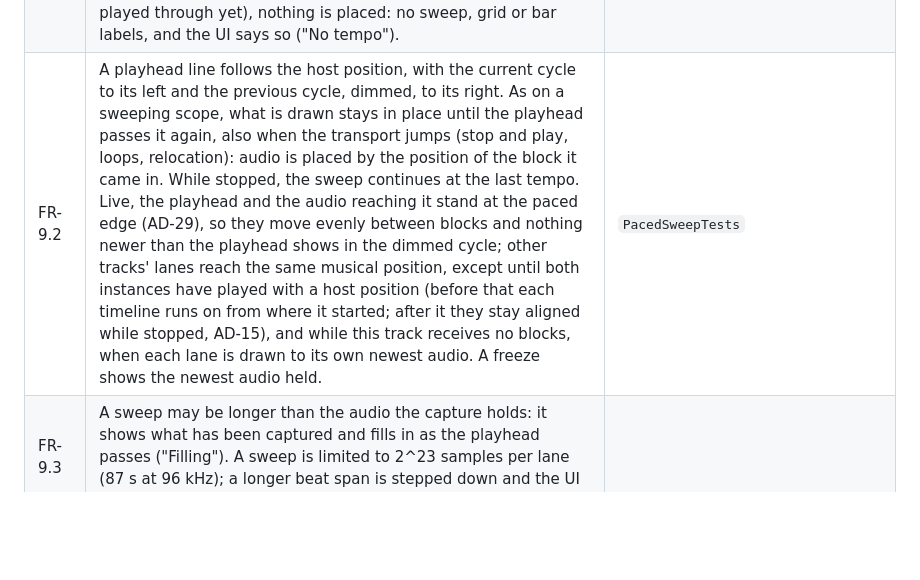
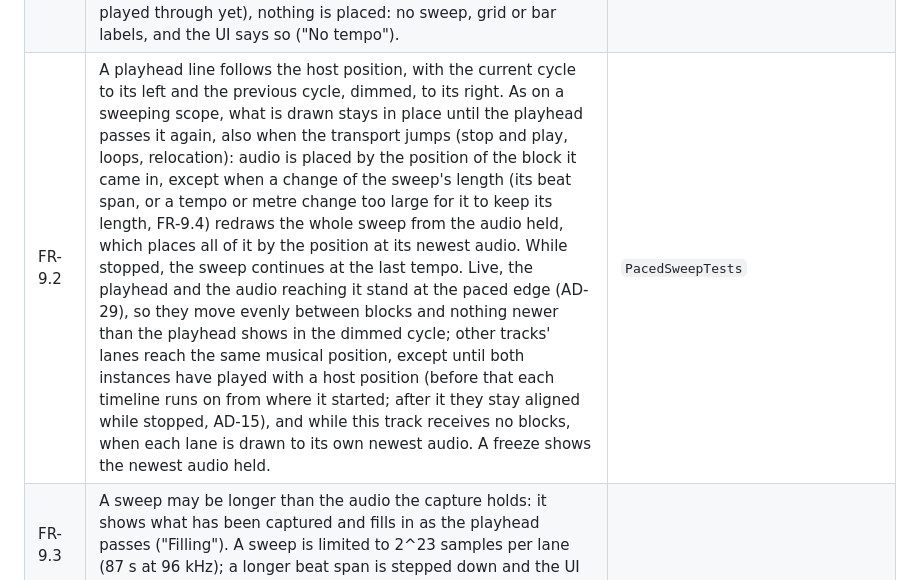
Before and after one commit to orizonaudio/Sineless, a Markdown page: docs/DESIGN.md, the part around one of its changes. GitHub-like rendering; blank space fills up the shorter version.

Commit message:
Say a change of the sweep's length places the redrawn sweep by its newest position
FR-9.2 and AD-29 said Beats audio is always placed by the position of
the block it came in. A change of the sweep's length (a beat span
change, live or frozen, or a live tempo or metre change larger than
FR-9.4 lets the sweep keep) redraws the whole sweep from the audio held,
and that redraw places all of it by the position at its newest audio,
as before: a user who relocates off the grid and then changes the span
or tempo within one sweep sees the audio from before the jump shifted
until the playhead passes it again. The sweep starts over on such a
change, so the requirement and the decision now say so instead of
promising placement the redraw does not do.

```diff
--- a/docs/DESIGN.md
+++ b/docs/DESIGN.md
@@ -92,7 +92,7 @@ last eighth while a freeze copies (5.2, CaptureRing).
 | FR-8 | All settings (table below) are saved with the host project as plugin state; none is a host-automatable parameter. A value is accepted only if finite and in range (enum and flag values integral, flags non-empty); an invalid value is refused, not clamped. | `StateTests`, `SettingsTests`, `setting-values.test.ts` |
 | FR-9 | Tempo sync (Beats time base). | `SweepTests`, `SweepImageTests`, `TimelineTests`, `MatrixTests` |
 | FR-9.1 | The span is a beat span, from 1/16 beat to 16 bars, at the host tempo; a beat is a quarter note and a bar follows the host time signature. The display sweeps: the left edge is the start of the current cycle, aligned to multiples of the span from the project start. Until the host has reported a tempo (an instance it has not played through yet), nothing is placed: no sweep, grid or bar labels, and the UI says so ("No tempo"). | `AnalyzerTests`, `ui/tests/app/no-tempo.test.ts` |
-| FR-9.2 | A playhead line follows the host position, with the current cycle to its left and the previous cycle, dimmed, to its right. As on a sweeping scope, what is drawn stays in place until the playhead passes it again, also when the transport jumps (stop and play, loops, relocation): audio is placed by the position of the block it came in. While stopped, the sweep continues at the last tempo. Live, the playhead and the audio reaching it stand at the paced edge (AD-29), so they move evenly between blocks and nothing newer than the playhead shows in the dimmed cycle; other tracks' lanes reach the same musical position, except until both instances have played with a host position (before that each timeline runs on from where it started; after it they stay aligned while stopped, AD-15), and while this track receives no blocks, when each lane is drawn to its own newest audio. A freeze shows the newest audio held. | `PacedSweepTests` |
+| FR-9.2 | A playhead line follows the host position, with the current cycle to its left and the previous cycle, dimmed, to its right. As on a sweeping scope, what is drawn stays in place until the playhead passes it again, also when the transport jumps (stop and play, loops, relocation): audio is placed by the position of the block it came in, except when a change of the sweep's length (its beat span, or a tempo or metre change too large for it to keep its length, FR-9.4) redraws the whole sweep from the audio held, which places all of it by the position at its newest audio. While stopped, the sweep continues at the last tempo. Live, the playhead and the audio reaching it stand at the paced edge (AD-29), so they move evenly between blocks and nothing newer than the playhead shows in the dimmed cycle; other tracks' lanes reach the same musical position, except until both instances have played with a host position (before that each timeline runs on from where it started; after it they stay aligned while stopped, AD-15), and while this track receives no blocks, when each lane is drawn to its own newest audio. A freeze shows the newest audio held. | `PacedSweepTests` |
 | FR-9.3 | A sweep may be longer than the audio the capture holds: it shows what has been captured and fills in as the playhead passes ("Filling"). A sweep is limited to 2^23 samples per lane (87 s at 96 kHz); a longer beat span is stepped down and the UI says so ("Span limited"). | |
 | FR-9.4 | A tempo change that alters the sweep's length by at most 1/1024 keeps the sweep; a larger one starts it again. Other tracks' lanes take this track's sweep length within the same tolerance. | |
 | FR-9.5 | Sweeps keep receiving audio while the editor's page is hidden, so it is complete when shown again. | |
```
Also changed, not shown: other parts of docs/DESIGN.md (+1 -1 lines).
